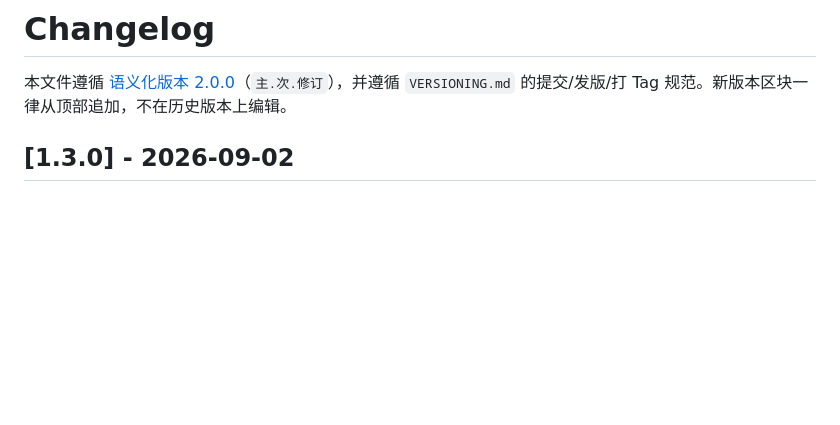
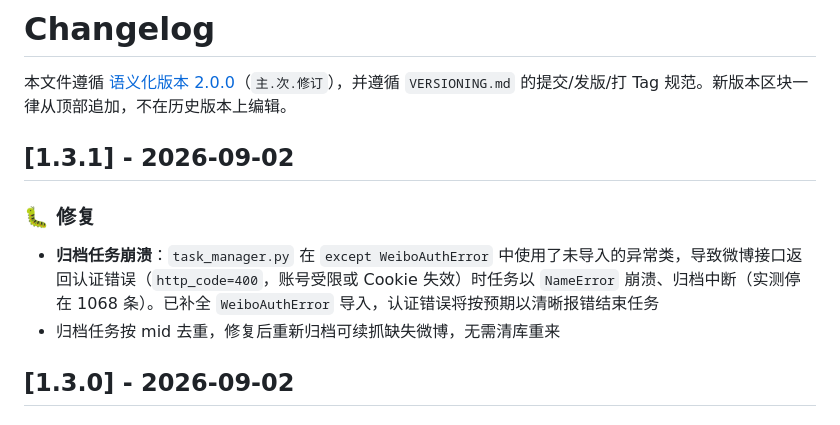
Before and after one commit to xskyyn/weibo_archive_new, a Markdown page: CHANGELOG.md, the part around the change. GitHub-like rendering; blank space fills up the shorter version.

```diff
--- a/CHANGELOG.md
+++ b/CHANGELOG.md
@@ -1,6 +1,13 @@
 # Changelog
 
 本文件遵循 [语义化版本 2.0.0](https://semver.org/lang/zh-CN/)（`主.次.修订`），并遵循 `VERSIONING.md` 的提交/发版/打 Tag 规范。新版本区块一律从顶部追加，不在历史版本上编辑。
+
+## [1.3.1] - 2026-09-02
+
+### 🐛 修复
+
+- **归档任务崩溃**：`task_manager.py` 在 `except WeiboAuthError` 中使用了未导入的异常类，导致微博接口返回认证错误（`http_code=400`，账号受限或 Cookie 失效）时任务以 `NameError` 崩溃、归档中断（实测停在 1068 条）。已补全 `WeiboAuthError` 导入，认证错误将按预期以清晰报错结束任务
+- 归档任务按 mid 去重，修复后重新归档可续抓缺失微博，无需清库重来
 
 ## [1.3.0] - 2026-09-02
 
```
Also changed, not shown: 交接文档.md (+12 -0 lines).
